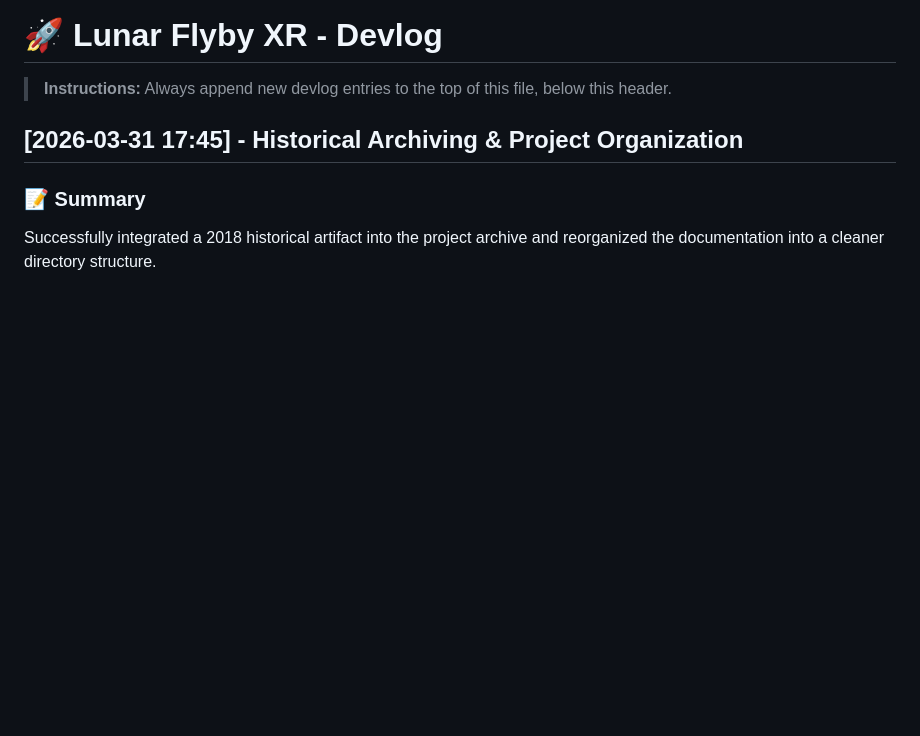
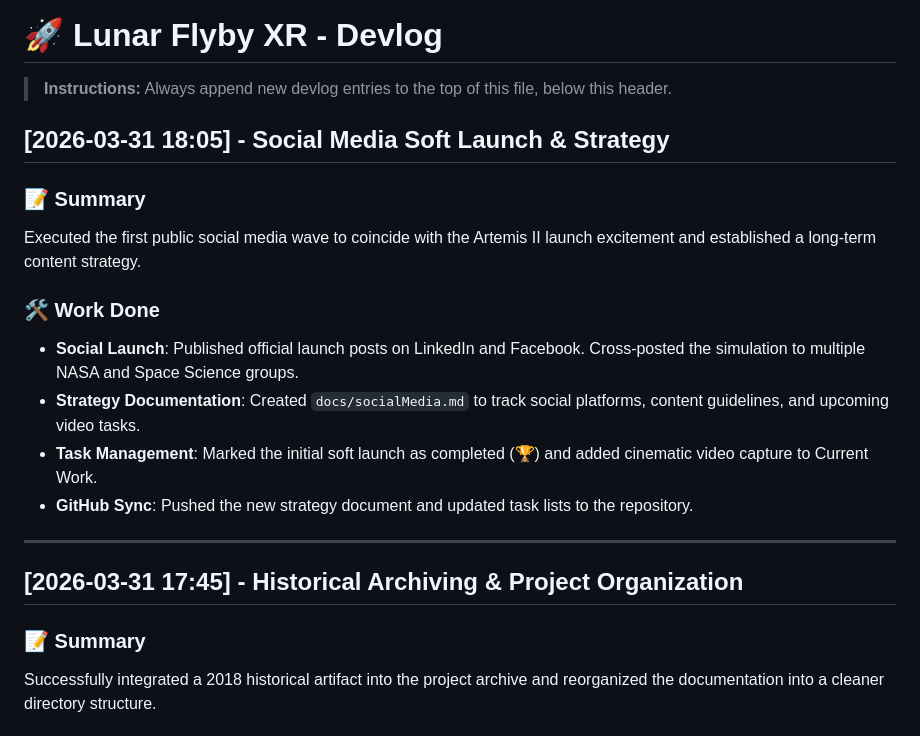
Before and after one commit to wulfdesign/lunar-flyby-xr, a Markdown page: devlog.md, the part around the change. Rendered like a GitHub page; blank space fills up the shorter version.

Commit message:
Add social media strategy and update launch status

```diff
--- a/devlog.md
+++ b/devlog.md
@@ -1,6 +1,18 @@
 # 🚀 Lunar Flyby XR - Devlog
 
 > **Instructions:** Always append new devlog entries to the top of this file, below this header.
+
+## [2026-03-31 18:05] - Social Media Soft Launch & Strategy
+### 📝 Summary
+Executed the first public social media wave to coincide with the Artemis II launch excitement and established a long-term content strategy.
+
+### 🛠️ Work Done
+- **Social Launch**: Published official launch posts on LinkedIn and Facebook. Cross-posted the simulation to multiple NASA and Space Science groups.
+- **Strategy Documentation**: Created `docs/socialMedia.md` to track social platforms, content guidelines, and upcoming video tasks.
+- **Task Management**: Marked the initial soft launch as completed (🏆) and added cinematic video capture to Current Work.
+- **GitHub Sync**: Pushed the new strategy document and updated task lists to the repository.
+
+---
 
 ## [2026-03-31 17:45] - Historical Archiving & Project Organization
 ### 📝 Summary
```
Also changed, not shown: Tasks.md (+4 -0 lines), docs/socialMedia.md (added, +28 -0 lines).
